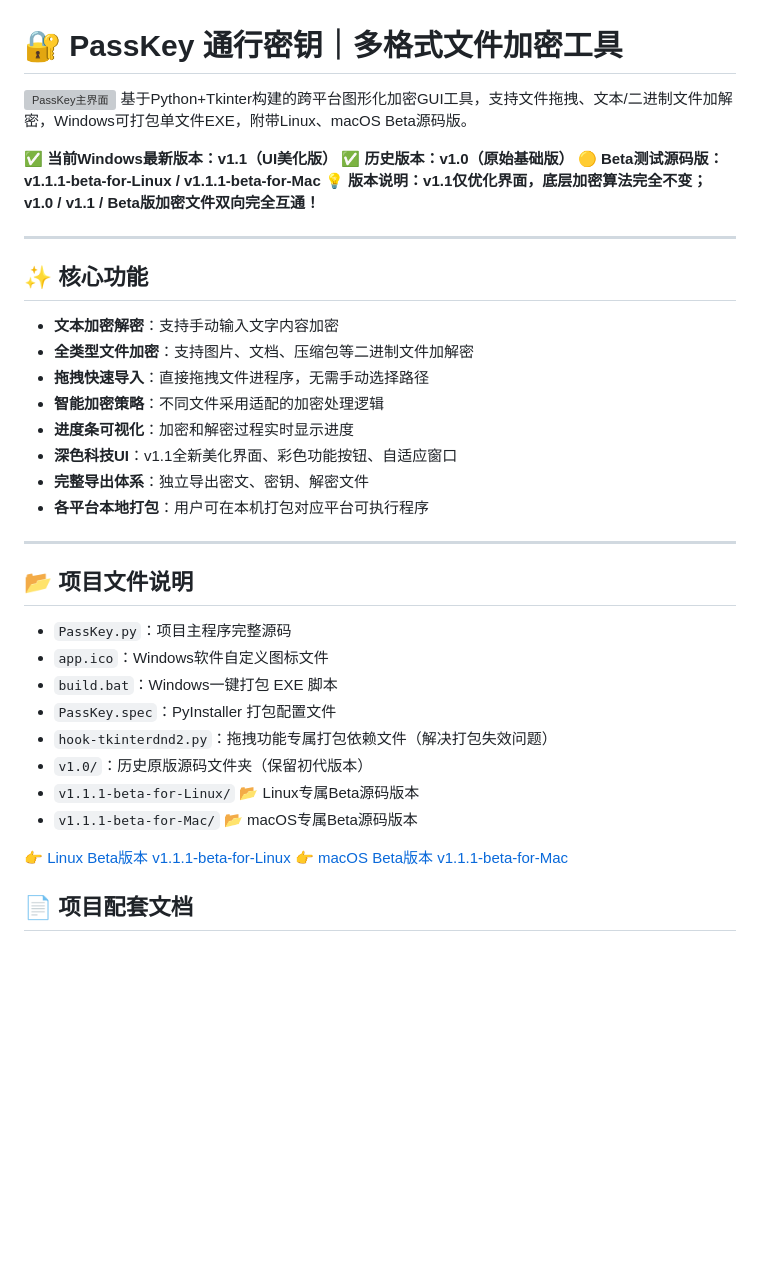
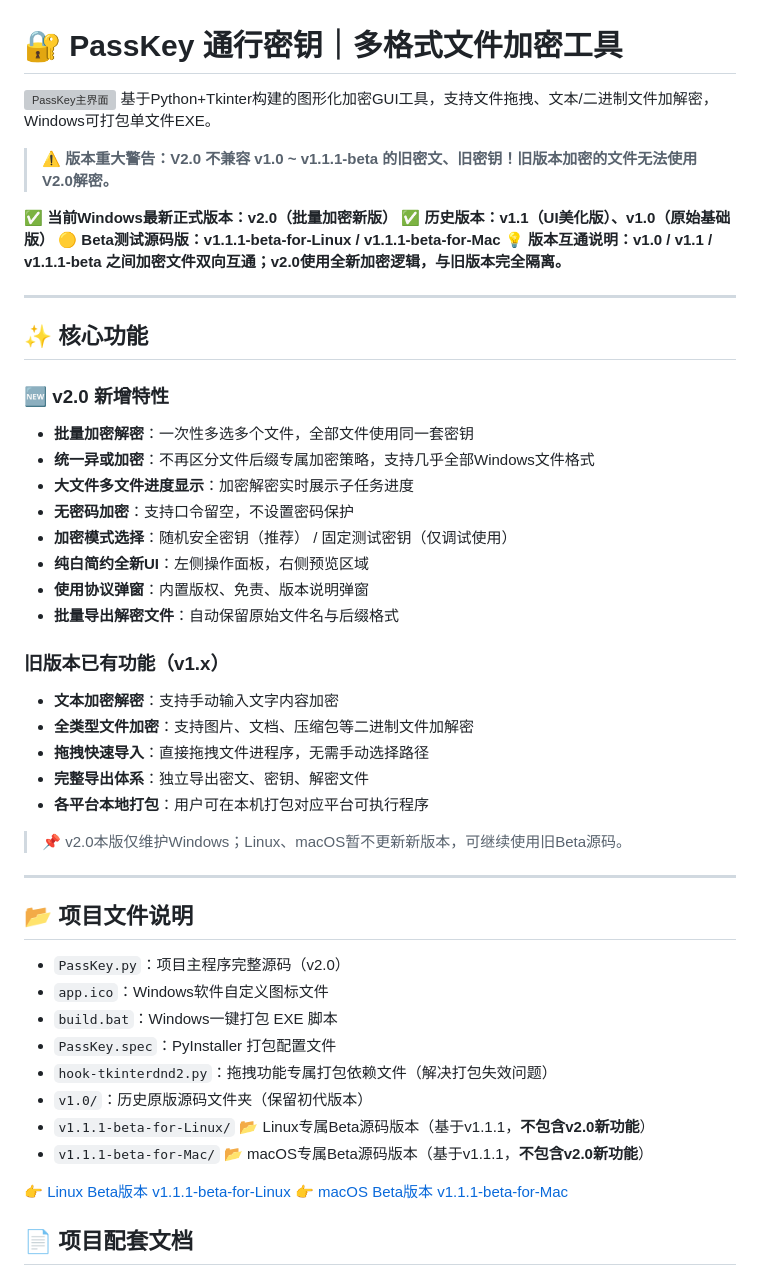
Before and after one commit to WiseWang1013/PassKey-PassWord, a Markdown page: README.md, the part around one of its changes. GitHub-like rendering; blank space fills up the shorter version; grey boxes are pictures that could not be loaded.

```diff
--- a/README.md
+++ b/README.md
@@ -1,38 +1,50 @@
 # 🔐 PassKey 通行密钥｜多格式文件加密工具
 ![PassKey主界面](./screenshots/main_ui.png)
-基于Python+Tkinter构建的跨平台图形化加密GUI工具，支持文件拖拽、文本/二进制文件加解密，Windows可打包单文件EXE，附带Linux、macOS Beta源码版。
+基于Python+Tkinter构建的图形化加密GUI工具，支持文件拖拽、文本/二进制文件加解密，Windows可打包单文件EXE。
 
-**✅ 当前Windows最新版本：v1.1（UI美化版）**
-**✅ 历史版本：v1.0（原始基础版）**
-**🟡 Beta测试源码版：v1.1.1-beta-for‑Linux / v1.1.1-beta-for-Mac**
-**💡 版本说明：v1.1仅优化界面，底层加密算法完全不变；v1.0 / v1.1 / Beta版加密文件双向完全互通！**
+> ⚠️ **版本重大警告：V2.0 不兼容 v1.0 ~ v1.1.1‑beta 的旧密文、旧密钥！旧版本加密的文件无法使用V2.0解密。**
+
+**✅ 当前Windows最新正式版本：v2.0（批量加密新版）**
+**✅ 历史版本：v1.1（UI美化版）、v1.0（原始基础版）**
+**🟡 Beta测试源码版：v1.1.1‑beta‑for‑Linux / v1.1.1‑beta‑for‑Mac**
+**💡 版本互通说明：v1.0 / v1.1 / v1.1.1‑beta 之间加密文件双向互通；v2.0使用全新加密逻辑，与旧版本完全隔离。**
 
 ---
 
 ## ✨ 核心功能
+### 🆕 v2.0 新增特性
+- **批量加密解密**：一次性多选多个文件，全部文件使用同一套密钥
+- **统一异或加密**：不再区分文件后缀专属加密策略，支持几乎全部Windows文件格式
+- **大文件多文件进度显示**：加密解密实时展示子任务进度
+- **无密码加密**：支持口令留空，不设置密码保护
+- **加密模式选择**：随机安全密钥（推荐） / 固定测试密钥（仅调试使用）
+- **纯白简约全新UI**：左侧操作面板，右侧预览区域
+- **使用协议弹窗**：内置版权、免责、版本说明弹窗
+- **批量导出解密文件**：自动保留原始文件名与后缀格式
+
+### 旧版本已有功能（v1.x）
 - **文本加密解密**：支持手动输入文字内容加密
 - **全类型文件加密**：支持图片、文档、压缩包等二进制文件加解密
 - **拖拽快速导入**：直接拖拽文件进程序，无需手动选择路径
-- **智能加密策略**：不同文件采用适配的加密处理逻辑
-- **进度条可视化**：加密和解密过程实时显示进度
-- **深色科技UI**：v1.1全新美化界面、彩色功能按钮、自适应窗口
 - **完整导出体系**：独立导出密文、密钥、解密文件
 - **各平台本地打包**：用户可在本机打包对应平台可执行程序
+
+> 📌 v2.0本版仅维护Windows；Linux、macOS暂不更新新版本，可继续使用旧Beta源码。
 
 ---
 
 ## 📂 项目文件说明
-- `PassKey.py`：项目主程序完整源码
+- `PassKey.py`：项目主程序完整源码（v2.0）
 - `app.ico`：Windows软件自定义图标文件
 - `build.bat`：Windows一键打包 EXE 脚本
 - `PassKey.spec`：PyInstaller 打包配置文件
-- `hook-tkinterdnd2.py`：拖拽功能专属打包依赖文件（解决打包失效问题）
+- `hook‑tkinterdnd2.py`：拖拽功能专属打包依赖文件（解决打包失效问题）
 - `v1.0/`：历史原版源码文件夹（保留初代版本）
-- `v1.1.1-beta-for-Linux/` 📂 Linux专属Beta源码版本
-- `v1.1.1-beta-for-Mac/` 📂 macOS专属Beta源码版本
+- `v1.1.1‑beta‑for‑Linux/` 📂 Linux专属Beta源码版本（基于v1.1.1，**不包含v2.0新功能**）
+- `v1.1.1‑beta‑for‑Mac/` 📂 macOS专属Beta源码版本（基于v1.1.1，**不包含v2.0新功能**）
 
-👉 [Linux Beta版本 v1.1.1-beta-for-Linux](./v1.1.1-beta-for-Linux/README.md)
-👉 [macOS Beta版本 v1.1.1-beta-for-Mac](./v1.1.1-beta-for-Mac/README.md)
+👉 [Linux Beta版本 v1.1.1‑beta‑for‑Linux](./v1.1.1‑beta‑for‑Linux/README.md)
+👉 [macOS Beta版本 v1.1.1‑beta‑for‑Mac](./v1.1.1‑beta‑for‑Mac/README.md)
 
 ## 📄 项目配套文档
 - [版本更新日志 CHANGELOG.md](./CHANGELOG.md)
```
Also changed, not shown: other parts of README.md (+64 -32 lines).
